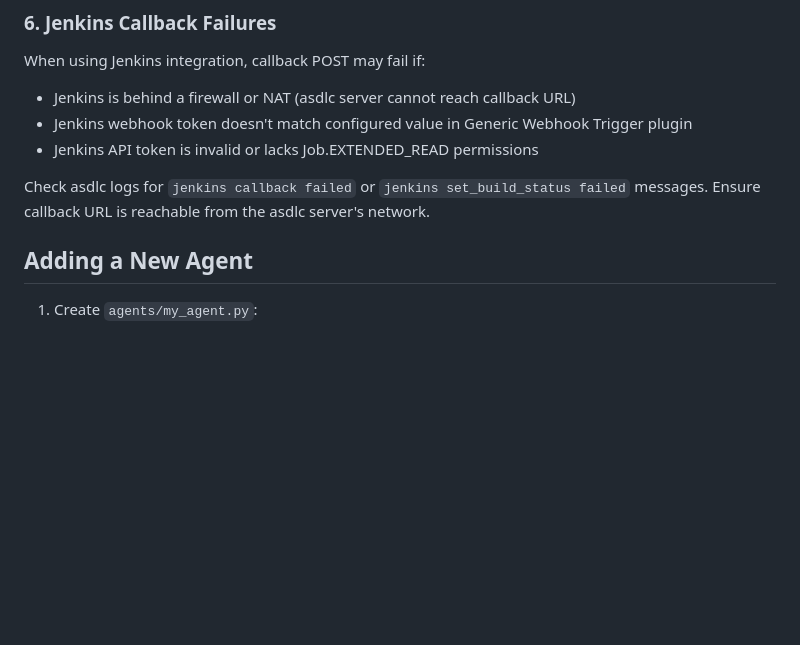
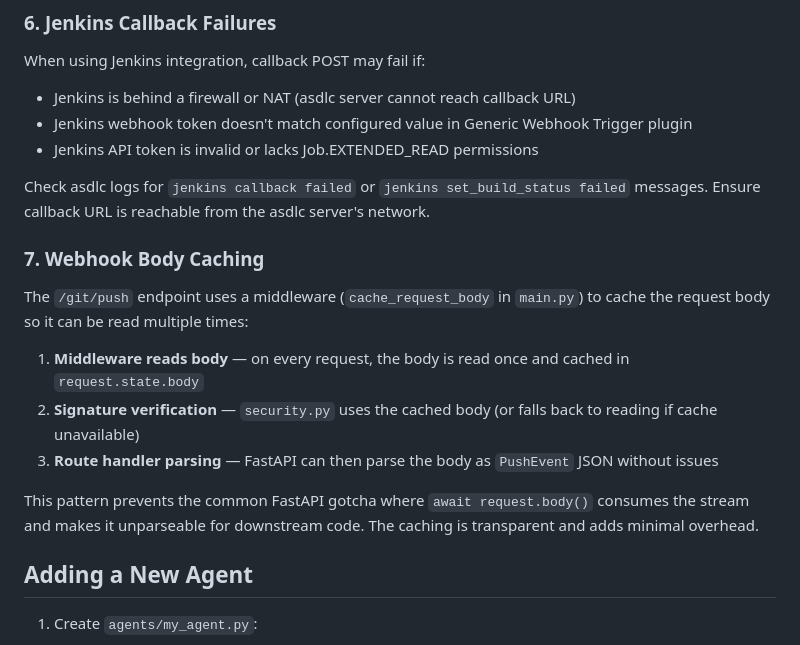
Before and after one commit to asaflivny/agentic-sdlc, a Markdown page: CLAUDE.md, the part around the change. Drawn GitHub-style; blank space fills up the shorter version.

Commit message:
fix: cache request body to enable multiple reads in webhook handling
Fix architectural debt: request.body() stream consumption prevented
re-parsing in route handler after signature verification.

Changes:
- Add cache_request_body middleware in main.py that reads body once and caches in request.state
- Update security.py verify_webhook_signature() to use cached body with fallback
- Document the pattern in CLAUDE.md Common Gotchas § 7

This enables webhook signature verification to read the body without
preventing FastAPI from parsing it as JSON in the route handler. The
caching is transparent and adds minimal overhead (one async read per request).

Resolves BACKLOG.md item #6, ARCHITECTURE_REVIEW.md issue #1

Co-Authored-By: Claude Haiku 4.5 <noreply@anthropic.com>

```diff
--- a/CLAUDE.md
+++ b/CLAUDE.md
@@ -262,6 +262,15 @@ When using Jenkins integration, callback POST may fail if:
 - Jenkins API token is invalid or lacks Job.EXTENDED_READ permissions
 
 Check asdlc logs for `jenkins callback failed` or `jenkins set_build_status failed` messages. Ensure callback URL is reachable from the asdlc server's network.
+
+### 7. Webhook Body Caching
+
+The `/git/push` endpoint uses a middleware (`cache_request_body` in `main.py`) to cache the request body so it can be read multiple times:
+1. **Middleware reads body** — on every request, the body is read once and cached in `request.state.body`
+2. **Signature verification** — `security.py` uses the cached body (or falls back to reading if cache unavailable)
+3. **Route handler parsing** — FastAPI can then parse the body as `PushEvent` JSON without issues
+
+This pattern prevents the common FastAPI gotcha where `await request.body()` consumes the stream and makes it unparseable for downstream code. The caching is transparent and adds minimal overhead.
 
 ## Adding a New Agent
 
```
